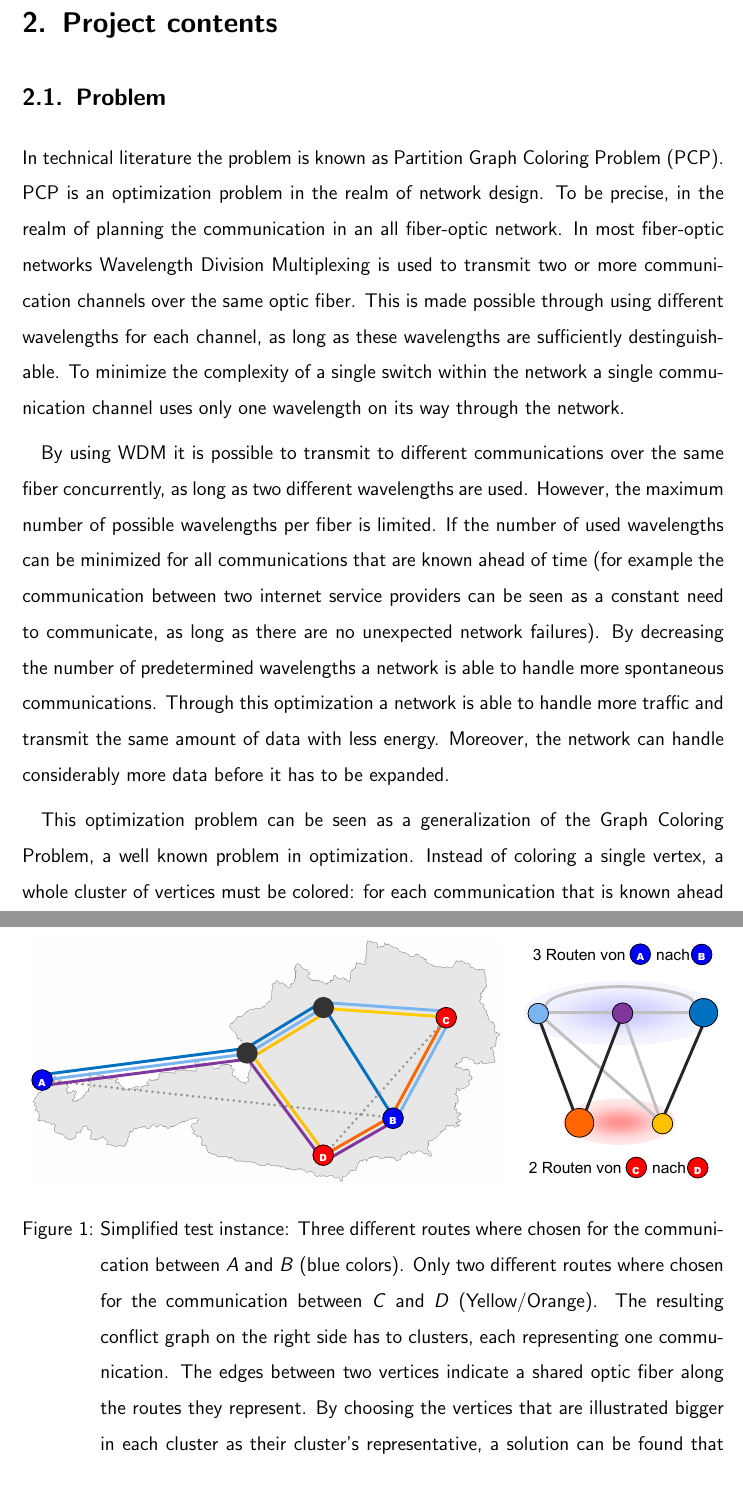
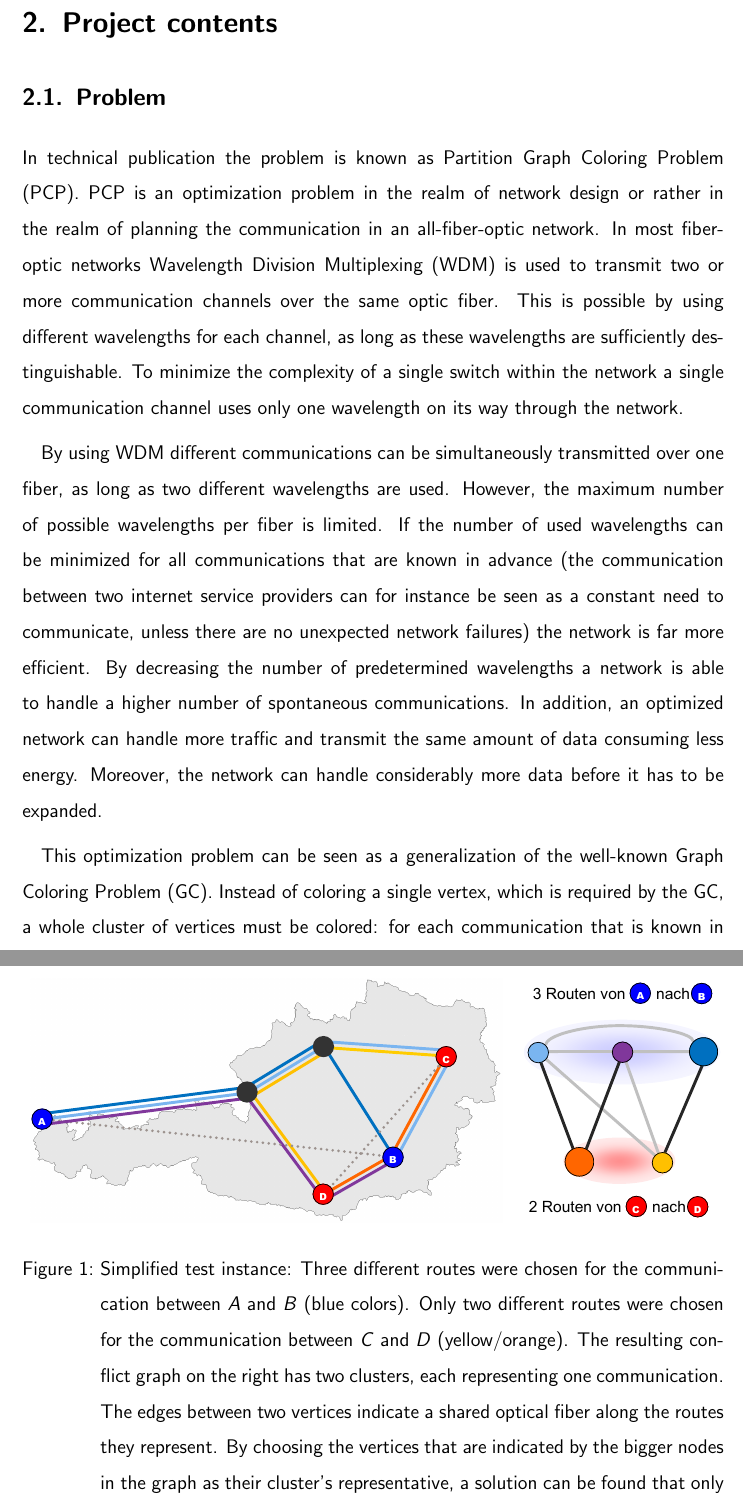
Before and after one commit to flowlo/pcp-vns, a LaTeX document (jugendinnovativ/jugendinnovativ_en.tex): two parts of pages 4 and 5 of 19 before the commit and two parts of pages 4 and 6 of 20 after it, joined at a grey line, cut so that both start at the same text, the shorter picture padded with empty space. Compiled offline with pdfLaTeX.

Commit message:
Additional fixes

```diff
--- a/jugendinnovativ/jugendinnovativ_en.tex
+++ b/jugendinnovativ/jugendinnovativ_en.tex
@@ -137,21 +137,21 @@ Apart from technical literature, which we are provided with by Vienna University
 \section{Project contents}
 
 \subsection{Problem}
-In technical literature the problem is known as Partition Graph Coloring Problem (PCP). PCP is an optimization problem in the realm of network design. To be precise, in the realm of planning the communication in an all fiber-optic network. In most fiber-optic networks Wavelength Division Multiplexing is used to transmit two or more communication channels over the same optic fiber. This is made possible through using different wavelengths for each channel, as long as these wavelengths are sufficiently destinguishable. To minimize the complexity of a single switch within the network a single communication channel uses only one wavelength on its way through the network.
+In technical publication the problem is known as Partition Graph Coloring Problem (PCP). PCP is an optimization problem in the realm of network design or rather in the realm of planning the communication in an all-fiber-optic network. In most fiber-optic networks Wavelength Division Multiplexing (WDM) is used to transmit two or more communication channels over the same optic fiber. This is possible by using different wavelengths for each channel, as long as these wavelengths are sufficiently destinguishable. To minimize the complexity of a single switch within the network a single communication channel uses only one wavelength on its way through the network.
 
 %Bei der in der Literatur als Partition Graph Coloring Problem bezeichneten Aufgabenstellung handelt es sich um ein Optimierungsproblem aus dem Bereich des Netzwerkdesigns, konkret um die Planung der Kommunikation in Glasfasernetzwerken. In diesen Netzen wird Wavelength Division Multiplexing betrieben, welches es ermöglicht, zwei oder mehr Übertragungskanäle über die selbe Glasfaser zu leiten, wenn jeder Kanal eine andere Wellenlänge verwendet und somit die anderen Übertragungen nicht stört. Um die Komplexität in einzelnen Netzwerkknoten gering zu halten wird davon ausgegangen, dass eine Verbindung von der Quelle bis zum Ziel nur genau eine Wellenlänge nutzt und diese nicht an Knotenpunkten verändert werden kann.
 
-By using WDM it is possible to transmit to different communications over the same fiber concurrently, as long as two different wavelengths are used. However, the maximum number of possible wavelengths per fiber is limited. If the number of used wavelengths can be minimized for all communications that are known ahead of time (for example the communication between two internet service providers can be seen as a constant need to communicate, as long as there are no unexpected network failures). By decreasing the number of predetermined wavelengths a network is able to handle more spontaneous communications. Through this optimization a network is able to handle more traffic and transmit the same amount of data with less energy. Moreover, the network can handle considerably more data before it has to be expanded.
+By using WDM different communications can be simultaneously transmitted over one fiber, as long as two different wavelengths are used. However, the maximum number of possible wavelengths per fiber is limited. If the number of used wavelengths can be minimized for all communications that are known in advance (the communication between two internet service providers can for instance be seen as a constant need to communicate, unless there are no unexpected network failures) the network is far more efficient. By decreasing the number of predetermined wavelengths a network is able to handle a higher number of spontaneous communications. In addition, an optimized network can handle more traffic and transmit the same amount of data consuming less energy. Moreover, the network can handle considerably more data before it has to be expanded.
 
 %Zwei unterschiedliche Verbindungen können also nur dann über die selbe Netzwerkstrecke transportiert werden, wenn sie verschiedene Wellenlängen verwenden. Weiters ist die maximale Anzahl an möglichen Wellenlängen pro Strecke beschränkt. Minimiert man in diesem Szenario die Anzahl an benötigten Wellenlängen für die gesamten vorab bekannten Kommunikationsbedürfnisse (z.B.\ im großen Maßstab der Datenaustausch zwischen verschiedenen Providern, deren Verbindungen -- solange es zu keinen Ausfällen kommt -- über eine gewisse Zeit als konstant angesehen werden können), schafft man damit Platz für zusätzliche Datentransfers. Damit kann die bestehende Infrastruktur besser ausgenutzt werden, womit Kosten und Energie für den Ausbau und den Betrieb neuer Netzteile eingespart werden können.
 
-This optimization problem can be seen as a generalization of the Graph Coloring Problem, a well known problem in optimization. Instead of coloring a single vertex, a whole cluster of vertices must be colored: for each communication that is known ahead of time, a selection of possible routes through the network is computed (for example based on the routes length or bandwidth). Each communication represents a cluster of different vertices and each vertex represents a different route through the network. In the resulting graph -- also referred to as conflict graph -- every vertex has an edge to another vertex when the routes they represent share the same optic fiber somewhere in the network. These edges indicate that these two vertices must not share the same color, as this would result in an error while communicating (see figure \ref{fig:translation}). To solve the problem, one representative vertex has to be selected for each cluster (and by that selecting a route through the network for each communication). Additionally all selected vertices must be colored in such a way, that no two vertices that are connected by the same edge use the same color (the color represents the wavelength used for a communciation). By simultaneously trying to minimize the use of different colors (which leads to fewer used wavelenghts, thereby making room for additional network traffic) this can be expressed as  an optimization problem. This problem is known as Partition Graph Coloring Problem and is known to be NP-hard.
+This optimization problem can be seen as a generalization of the well-known Graph Coloring Problem (GC). Instead of coloring a single vertex, which is required by the GC, a whole cluster of vertices must be colored: for each communication that is known in advance, a selection of possible routes through the network is computed (for example based on the route length or bandwidth). Each communication represents a cluster of different vertices and each vertex of which represents a different route through the network. In the resulting graph -- also referred to as conflict graph -- every vertex has an edge to another vertex when the routes they represent share the same optical fiber somewhere in the network. These edges indicate that these two vertices must not share the same color, as this would result in an communication error (see figure \ref{fig:translation}). To solve the problem, one representative vertex has to be selected for each cluster (and by that selecting a route through the network for each communication). Additionally all selected vertices must be colored in such a way, that no two vertices that are connected by the same edge use the same color (the color represents the wavelength used for a communciation). By simultaneously trying to minimize the use of different colors (which leads to fewer used wavelenghts, thereby making room for additional network traffic) this can be expressed as  an optimization problem. This problem is known as Partition Graph Coloring Problem and is known to be NP-hard.
 
 %Dese Aufgabenstellung kann auf einfache Art und Weise in ein generalisiertes Graph Coloring Problem transformiert werden, bei dem statt einfacher Knoten ganze Cluster von Knoten betrachtet werden müssen: Für jede Kommunikation werden vorab mehrere günstige Wege durch das Netzwerk von der Quelle zum Ziel ausgewählt (z.B.\ auf Basis der Weglänge und/oder der Übertragungsgeschwindigkeit). Jede Kommunikation bildet dabei einen eigenen Cluster, die einzelnen vorselektierten Wege dieser Kommunikation die Knoten innerhalb des Clusters. In diesem Graphen -- in der Folge auch \emph{Konfliktgraph} genannt -- werden zwei Knoten dann miteinander verbunden, wenn die jeweiligen Wege im originalen Glasfasernetzwerk eine gemeinsame Übertragunsstrecke besitzen, sie sich also gegenseitig stören würden, wenn sie die gleiche Wellenlänge verwenden würden (siehe auch Grafik \ref{fig:translation}). Ziel ist es nun, in diesem Graphen für jeden Cluster genau einen Knoten auszuwählen (für eine Kommunikation einen Weg durch das Netzwerk festlegen) und die pro Cluster ausgewählten Knoten so einzufärben, dass keine direkt miteinander verbundenen Knoten die selbe Farbe erhalten (die Farbe entspricht dabei der Zuordnung einer Wellenlänge). Minimiert man hierbei gleichzeitig die Anzahl an benötigten Farben (womit die Grundauslastung des Netzwerks reduziert wird), erhält man das generalisierte (oder auch Partition) Graph Coloring Problem, ein NP-schweres Optimierungsproblem.
 
 \begin{figure}
     \includegraphics[width=1.0\textwidth]{../img/translation.pdf}
-    \caption[Simplified test instance]{Simplified test instance: Three different routes where chosen for the communication between \emph{A} and \emph{B} (blue colors). Only two different routes where chosen for the communication between \emph{C} and \emph{D} (Yellow/Orange). The resulting conflict graph on the right side has to clusters, each representing one communication. The edges between two vertices indicate a shared optic fiber along the routes they represent. By choosing the vertices that are illustrated bigger in each cluster as their cluster's representative, a solution can be found that only requires one color. This means that all communications in this network can be handled with only one wavelength.}
+    \caption[Simplified test instance]{Simplified test instance: Three different routes were chosen for the communication between \emph{A} and \emph{B} (blue colors). Only two different routes were chosen for the communication between \emph{C} and \emph{D} (yellow/orange). The resulting conflict graph on the right has two clusters, each representing one communication. The edges between two vertices indicate a shared optical fiber along the routes they represent. By choosing the vertices that are indicated by the bigger nodes in the graph as their cluster's representative, a solution can be found that only requires one color. This means that all communications in this network can be handled with only one wavelength.}
 %    \caption[Simplifizierte Testinstanz]{Simplifizierte Testinstanz: Für die Kommunikation zwischen \emph{A} und \emph{B} wurden drei mögliche Wege ausgewählt (in Blautönen gehalten), zwischen \emph{C} und \emph{D} zwei Wege (Gelb/Orange). Der daraus resultierende Konfliktgraph auf der rechten Seite enthält zwei Cluster mit drei bzw.\ zwei Knoten und die jeweiligen Kanten, wenn zwei Kommunikationswege zumindest eine Strecke im Netzwerk gemeinsam verwenden. Wählt man die größer dargestellten Knoten innerhalb der Cluster, so kann der Konfliktgraph mit nur einer Farbe gefärbt werden, d.h.\ die Kommunikationsbedürfnisse in diesem Netzwerk können mit nur einer Wellenlänge abgewickelt werden.}
     \label{fig:translation}
 \end{figure}
```
